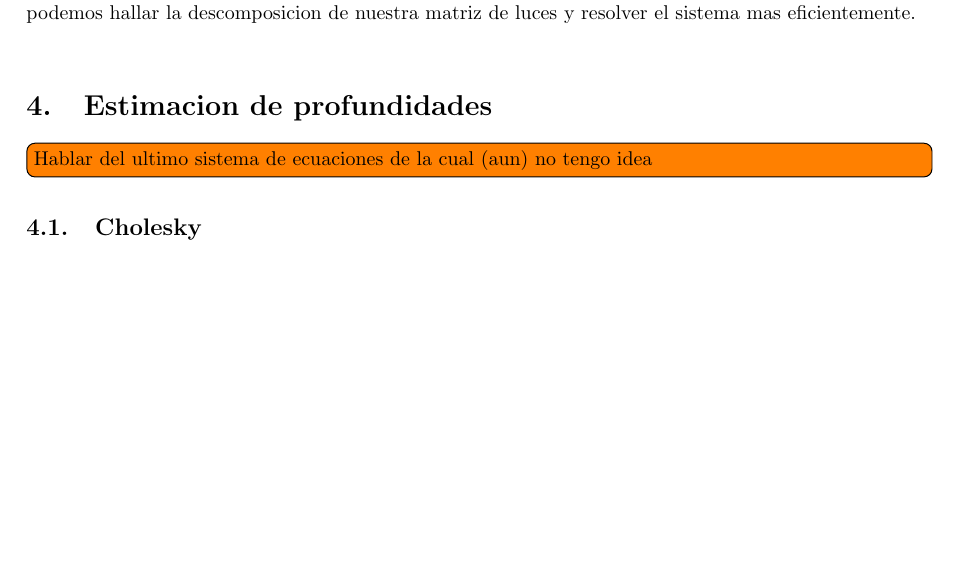
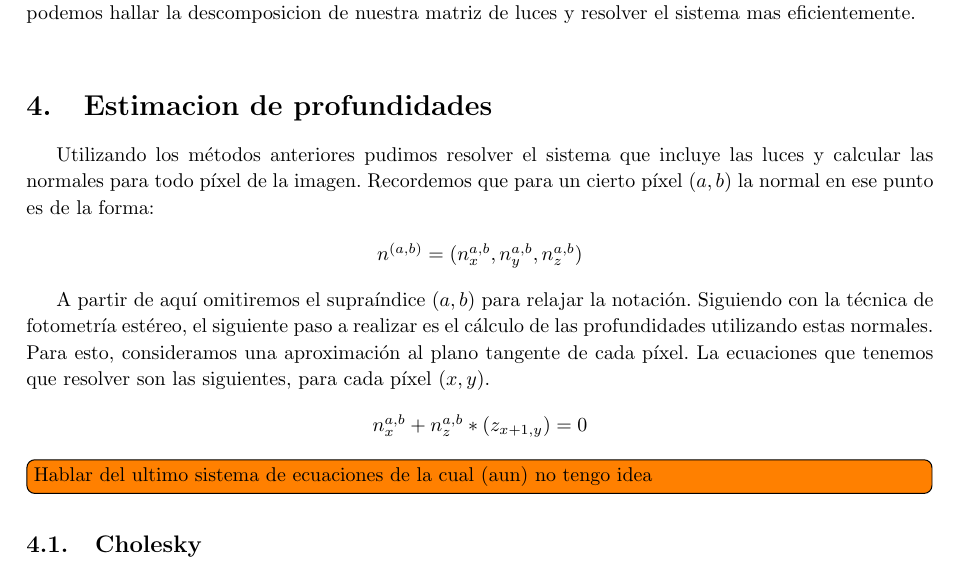
Before and after one commit to JonSeijo/metodos-numericos-tp1, a LaTeX document (informe/informe.tex, which reads informe/desa.tex): part of page 9 of 11, cut so that both start at the same text, the shorter picture padded with empty space. Compiled offline with pdfLaTeX; a LaTeX package or settings file that is missing is left out.

Commit message:
Agrega un poco del informe

```diff
--- a/informe/desa.tex
+++ b/informe/desa.tex
@@ -181,6 +181,23 @@ Por lo explicado en la sección anterior (independencia lineal de las luces) sab
 Por lo visto en la clase teórica, si podemos triangular una matriz usando Gauss sin tener que permutar filas, es suficiente para afirmar que la factorización LU existe, entonces con el procedimiento explicado podemos hallar la descomposicion de nuestra matriz de luces y resolver el sistema mas eficientemente. \\
 
 \section{Estimacion de profundidades}
+
+Utilizando los métodos anteriores pudimos resolver el sistema que incluye las luces y calcular las normales para todo píxel de la imagen. Recordemos que para un cierto píxel $(a, b)$ la normal en ese punto es de la forma:
+
+\begin{center}
+$n^{(a,b)} = (n_{x}^{a,b}, n_{y}^{a,b}, n_{z}^{a,b})$
+\end{center}
+
+A partir de aquí omitiremos el supraíndice $(a,b)$ para relajar la notación. Siguiendo con la técnica de fotometría estéreo, el siguiente paso a realizar es el cálculo de las profundidades utilizando estas normales. Para esto, consideramos una aproximación al plano tangente de cada píxel. La ecuaciones que tenemos que resolver son las siguientes, para cada píxel $(x ,y)$.
+
+\begin{center}
+
+$n_{x}^{a,b} +  n_{z}^{a,b} * (z_{x+1, y}) = 0$
+
+\end{center}
+
+
+
 \todo[inline]{Hablar del ultimo sistema de ecuaciones de la cual (aun) no tengo idea}
 
 \subsection{Cholesky}
```
Also changed, not shown: informe/informe.pdf, pruebas/profundidades_caballo_normalescatedra.pdf (added), pruebas/profundidades_caballo_normalescatedra_color.pdf (added), pruebas/profundidades_caballo_small_lucesnuestras.pdf (added).
